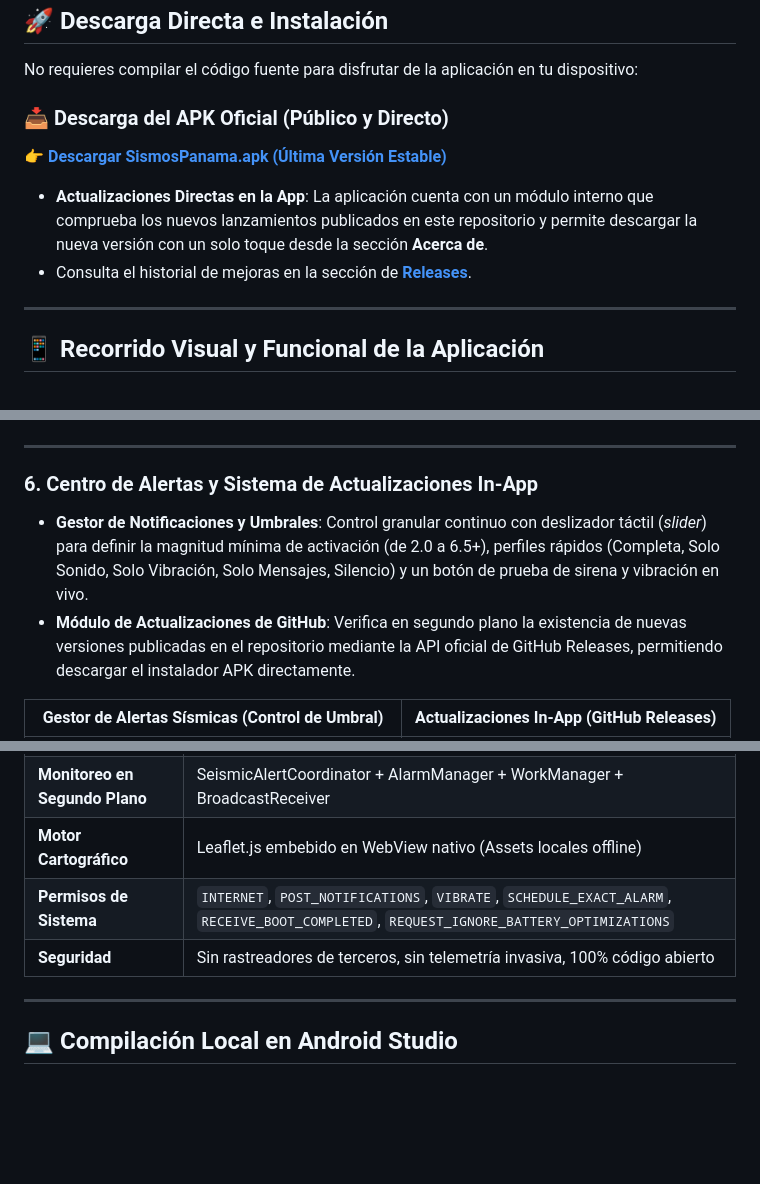
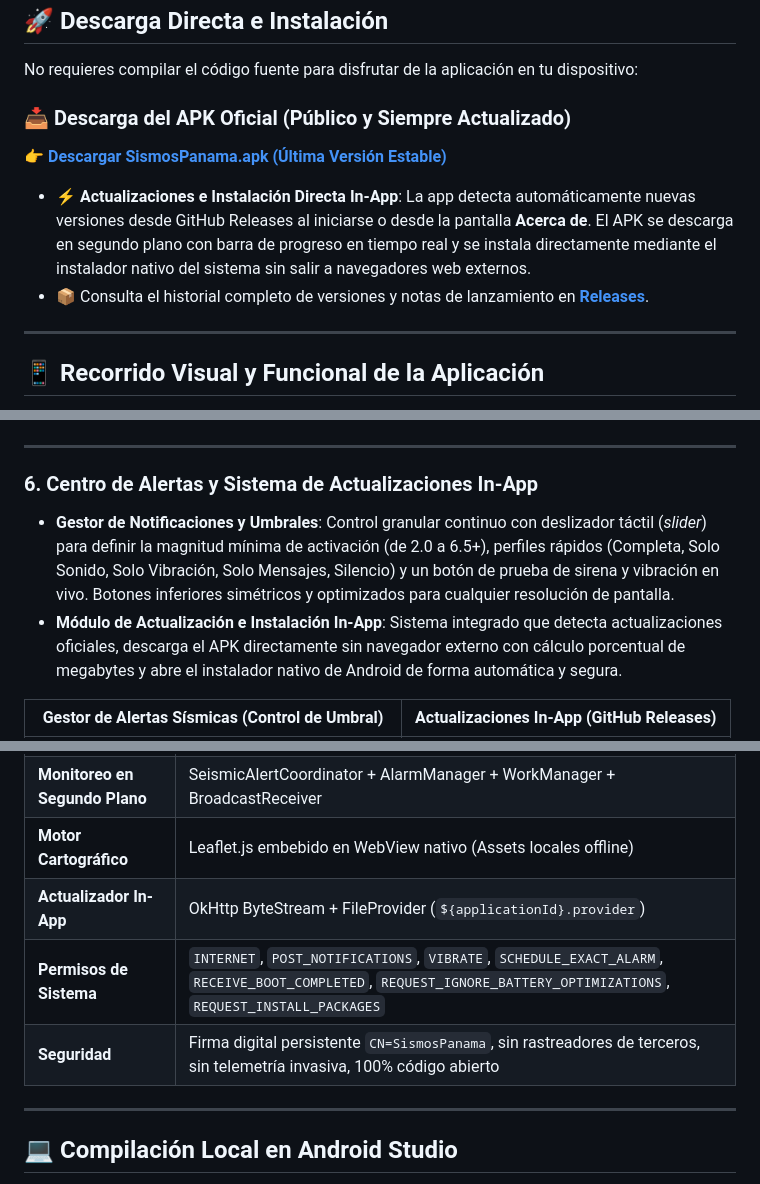
Before and after one commit to JTR01D/App-Sismos-Panama, a Markdown page: README.md, 3 parts joined by grey strips. Rendered like a GitHub page; blank space fills up the shorter version.

```diff
--- a/README.md
+++ b/README.md
@@ -14,11 +14,11 @@ Aplicación nativa para Android diseñada para el monitoreo, alerta temprana, di
 
 No requieres compilar el código fuente para disfrutar de la aplicación en tu dispositivo:
 
-### 📥 Descarga del APK Oficial (Público y Directo)
+### 📥 Descarga del APK Oficial (Público y Siempre Actualizado)
 👉 **[Descargar SismosPanama.apk (Última Versión Estable)](https://github.com/JTR01D/App-Sismos-Panama/releases/download/latest/SismosPanama.apk)**
 
-* **Actualizaciones Directas en la App**: La aplicación cuenta con un módulo interno que comprueba los nuevos lanzamientos publicados en este repositorio y permite descargar la nueva versión con un solo toque desde la sección **Acerca de**.
-* Consulta el historial de mejoras en la sección de **[Releases](../../releases/latest)**.
+* ⚡ **Actualizaciones e Instalación Directa In-App**: La app detecta automáticamente nuevas versiones desde GitHub Releases al iniciarse o desde la pantalla **Acerca de**. El APK se descarga en segundo plano con barra de progreso en tiempo real y se instala directamente mediante el instalador nativo del sistema sin salir a navegadores web externos.
+* 📦 Consulta el historial completo de versiones y notas de lanzamiento en **[Releases](../../releases/latest)**.
 
 ---
 
@@ -74,8 +74,8 @@ Módulo educativo y de divulgación geológica que expone las principales estruc
 ---
 
 ### 6. Centro de Alertas y Sistema de Actualizaciones In-App
-* **Gestor de Notificaciones y Umbrales**: Control granular continuo con deslizador táctil (*slider*) para definir la magnitud mínima de activación (de 2.0 a 6.5+), perfiles rápidos (Completa, Solo Sonido, Solo Vibración, Solo Mensajes, Silencio) y un botón de prueba de sirena y vibración en vivo.
-* **Módulo de Actualizaciones de GitHub**: Verifica en segundo plano la existencia de nuevas versiones publicadas en el repositorio mediante la API oficial de GitHub Releases, permitiendo descargar el instalador APK directamente.
+* **Gestor de Notificaciones y Umbrales**: Control granular continuo con deslizador táctil (*slider*) para definir la magnitud mínima de activación (de 2.0 a 6.5+), perfiles rápidos (Completa, Solo Sonido, Solo Vibración, Solo Mensajes, Silencio) y un botón de prueba de sirena y vibración en vivo. Botones inferiores simétricos y optimizados para cualquier resolución de pantalla.
+* **Módulo de Actualización e Instalación In-App**: Sistema integrado que detecta actualizaciones oficiales, descarga el APK directamente sin navegador externo con cálculo porcentual de megabytes y abre el instalador nativo de Android de forma automática y segura.
 
 | Gestor de Alertas Sísmicas (Control de Umbral) | Actualizaciones In-App (GitHub Releases) |
 | :---: | :---: |
@@ -181,8 +187,9 @@ app/src/main/
 | **Red y API** | Retrofit 2 + Gson + OkHttp 4 + Web Scraping IGC-UP + GitHub Releases API |
 | **Monitoreo en Segundo Plano** | SeismicAlertCoordinator + AlarmManager + WorkManager + BroadcastReceiver |
 | **Motor Cartográfico** | Leaflet.js embebido en WebView nativo (Assets locales offline) |
-| **Permisos de Sistema** | `INTERNET`, `POST_NOTIFICATIONS`, `VIBRATE`, `SCHEDULE_EXACT_ALARM`, `RECEIVE_BOOT_COMPLETED`, `REQUEST_IGNORE_BATTERY_OPTIMIZATIONS` |
-| **Seguridad** | Sin rastreadores de terceros, sin telemetría invasiva, 100% código abierto |
+| **Actualizador In-App** | OkHttp ByteStream + FileProvider (`${applicationId}.provider`) |
+| **Permisos de Sistema** | `INTERNET`, `POST_NOTIFICATIONS`, `VIBRATE`, `SCHEDULE_EXACT_ALARM`, `RECEIVE_BOOT_COMPLETED`, `REQUEST_IGNORE_BATTERY_OPTIMIZATIONS`, `REQUEST_INSTALL_PACKAGES` |
+| **Seguridad** | Firma digital persistente `CN=SismosPanama`, sin rastreadores de terceros, sin telemetría invasiva, 100% código abierto |
 
 ---
 
```
Also changed, not shown: other parts of README.md (+22 -16 lines).
